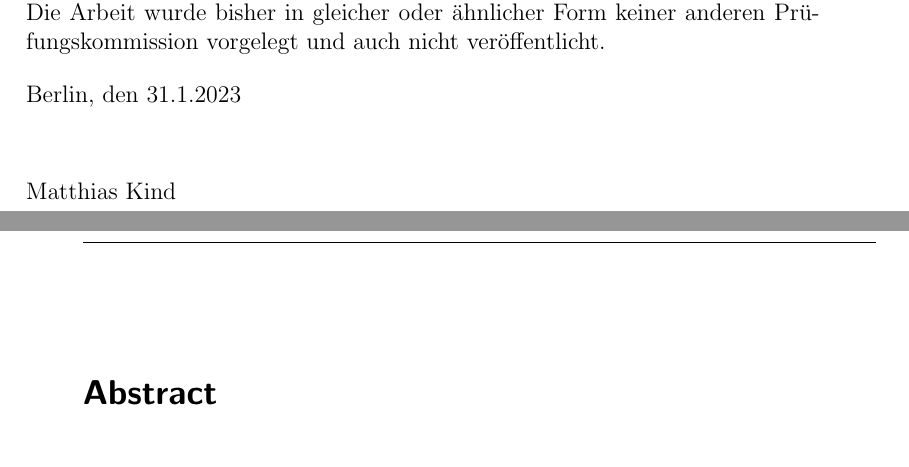
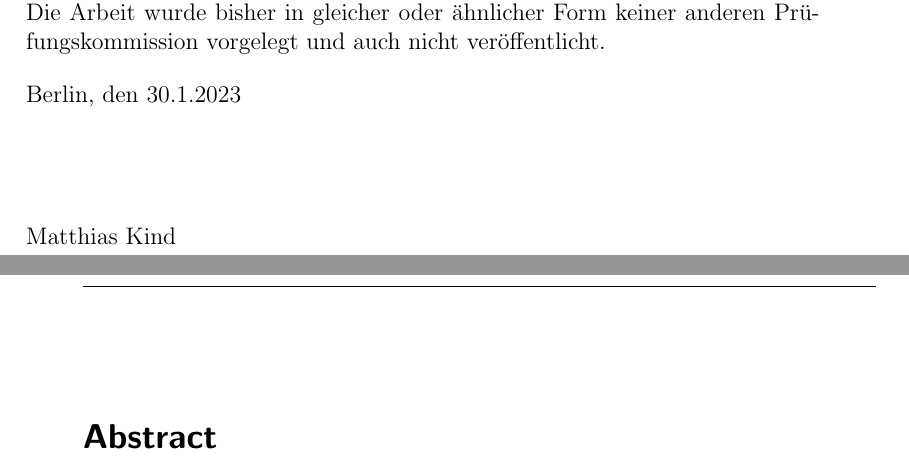
Before and after one commit to lokmeinmatz/ba-docs, a LaTeX thesis (ba-text/thesis_main.tex, which reads ba-text/declaration.tex): two parts of pages 4 and 5 of 52, joined at a grey line, cut so that both start at the same text. Compiled offline with pdfLaTeX.

Commit message:
finito mostly

```diff
--- a/ba-text/declaration.tex
+++ b/ba-text/declaration.tex
@@ -11,8 +11,8 @@
 
 Ich versichere hiermit an Eides Statt, dass diese Arbeit von niemand anderem als meiner Person verfasst worden ist. Alle verwendeten Hilfsmittel wie Berichte, Bücher, Internetseiten oder ähnliches sind im Literaturverzeichnis angegeben, Zitate aus fremden Arbeiten sind als solche kenntlich gemacht. Die Arbeit wurde bisher in gleicher oder ähnlicher Form keiner anderen Prüfungskommission vorgelegt und auch nicht veröffentlicht.
 \par\bigskip
-\noindent Berlin, den 31.1.2023
+\noindent Berlin, den 30.1.2023
 
-\vspace{1.2cm}
+\vspace{2.0cm}
 
 \noindent Matthias Kind
```
Also changed, not shown: ba-text/title.tex (+1 -1 lines), ba-text/thesis_main.pdf.
